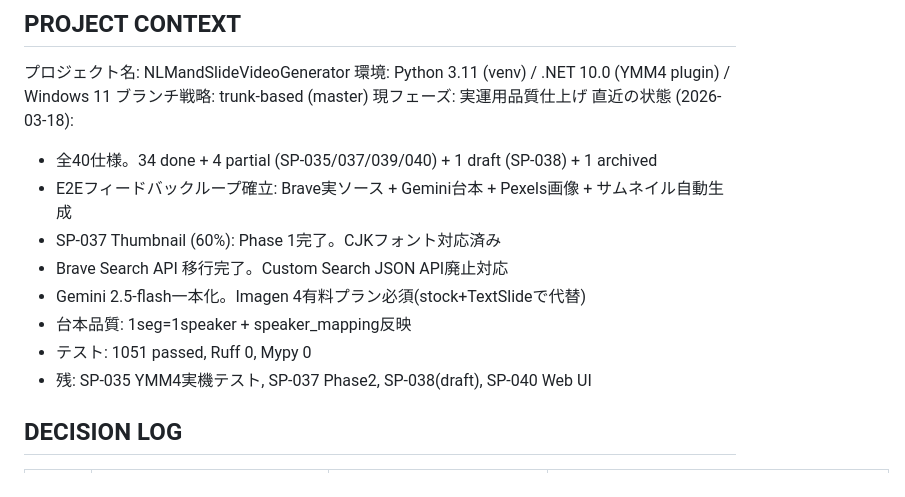
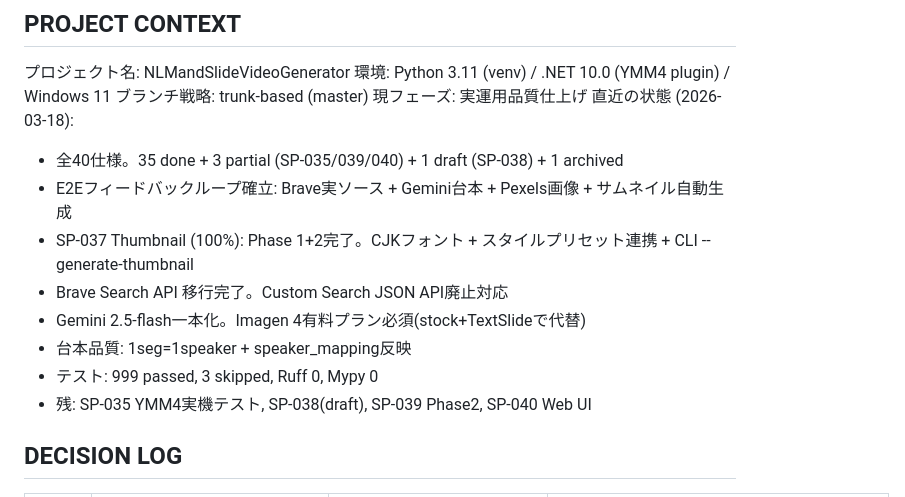
Before and after one commit to YuShimoji/NLMandSlideVideoGenerator, a Markdown page: CLAUDE.md, the part around the change. GitHub-like rendering.

Commit message:
docs: CLAUDE.md update — SP-037 done, test count 999, remaining tasks sync

```diff
--- a/CLAUDE.md
+++ b/CLAUDE.md
@@ -8,14 +8,14 @@ CSVから動画・字幕のサムネイルを生成するパイプライン。Py
 ブランチ戦略: trunk-based (master)
 現フェーズ: 実運用品質仕上げ
 直近の状態 (2026-03-18):
-  - 全40仕様。34 done + 4 partial (SP-035/037/039/040) + 1 draft (SP-038) + 1 archived
+  - 全40仕様。35 done + 3 partial (SP-035/039/040) + 1 draft (SP-038) + 1 archived
   - E2Eフィードバックループ確立: Brave実ソース + Gemini台本 + Pexels画像 + サムネイル自動生成
-  - SP-037 Thumbnail (60%): Phase 1完了。CJKフォント対応済み
+  - SP-037 Thumbnail (100%): Phase 1+2完了。CJKフォント + スタイルプリセット連携 + CLI --generate-thumbnail
   - Brave Search API 移行完了。Custom Search JSON API廃止対応
   - Gemini 2.5-flash一本化。Imagen 4有料プラン必須(stock+TextSlideで代替)
   - 台本品質: 1seg=1speaker + speaker_mapping反映
-  - テスト: 1051 passed, Ruff 0, Mypy 0
-  - 残: SP-035 YMM4実機テスト, SP-037 Phase2, SP-038(draft), SP-040 Web UI
+  - テスト: 999 passed, 3 skipped, Ruff 0, Mypy 0
+  - 残: SP-035 YMM4実機テスト, SP-038(draft), SP-039 Phase2, SP-040 Web UI
 
 ## DECISION LOG
 | 日付 | 決定事項 | 選択肢 | 決定理由 |
```
